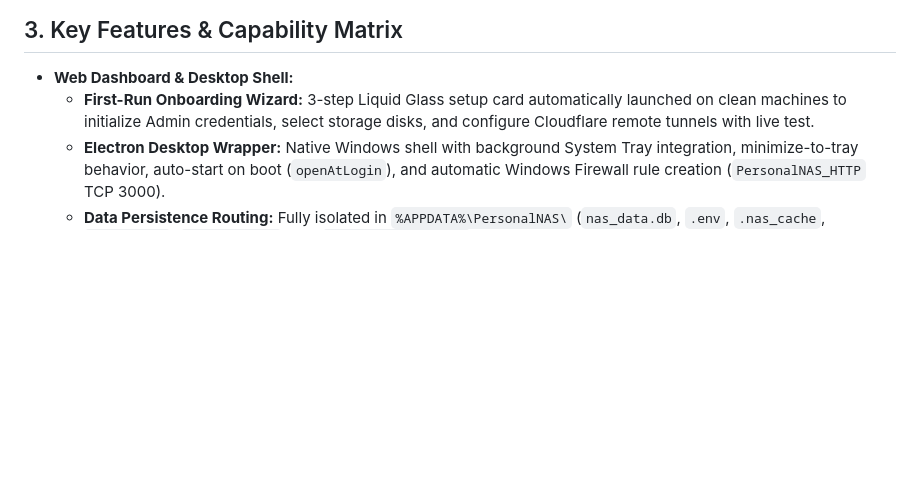
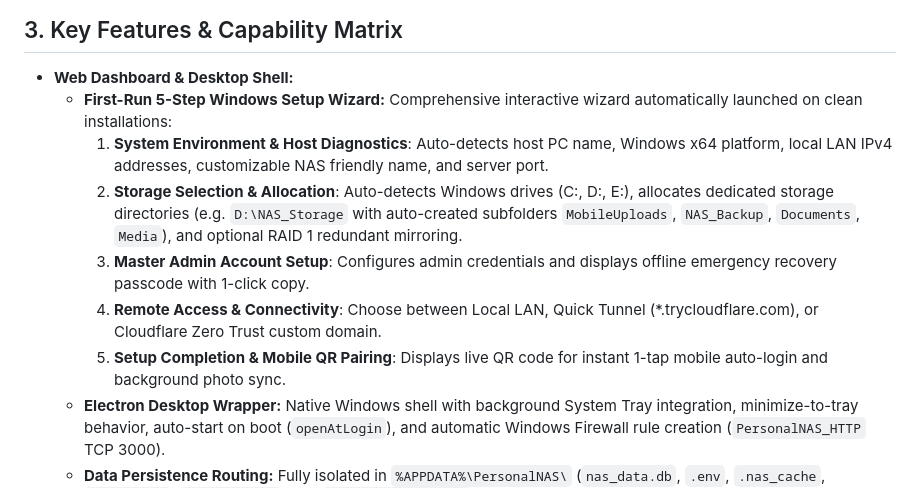
Before and after one commit to Irfan13121995/MyNAS, a Markdown page: PROJECT_CONTEXT.md, the part around the change. Rendered like a GitHub page; blank space fills up the shorter version.

```diff
--- a/PROJECT_CONTEXT.md
+++ b/PROJECT_CONTEXT.md
@@ -10,7 +10,12 @@ A self-hosted, enterprise-grade Personal NAS ecosystem providing unified private
 
 ## 3. Key Features & Capability Matrix
 - **Web Dashboard & Desktop Shell:**
-  - **First-Run Onboarding Wizard:** 3-step Liquid Glass setup card automatically launched on clean machines to initialize Admin credentials, select storage disks, and configure Cloudflare remote tunnels with live test.
+  - **First-Run 5-Step Windows Setup Wizard:** Comprehensive interactive wizard automatically launched on clean installations:
+    1. **System Environment & Host Diagnostics**: Auto-detects host PC name, Windows x64 platform, local LAN IPv4 addresses, customizable NAS friendly name, and server port.
+    2. **Storage Selection & Allocation**: Auto-detects Windows drives (C:, D:, E:), allocates dedicated storage directories (e.g. `D:\NAS_Storage` with auto-created subfolders `MobileUploads`, `NAS_Backup`, `Documents`, `Media`), and optional RAID 1 redundant mirroring.
+    3. **Master Admin Account Setup**: Configures admin credentials and displays offline emergency recovery passcode with 1-click copy.
+    4. **Remote Access & Connectivity**: Choose between Local LAN, Quick Tunnel (*.trycloudflare.com), or Cloudflare Zero Trust custom domain.
+    5. **Setup Completion & Mobile QR Pairing**: Displays live QR code for instant 1-tap mobile auto-login and background photo sync.
   - **Electron Desktop Wrapper:** Native Windows shell with background System Tray integration, minimize-to-tray behavior, auto-start on boot (`openAtLogin`), and automatic Windows Firewall rule creation (`PersonalNAS_HTTP` TCP 3000).
   - **Data Persistence Routing:** Fully isolated in `%APPDATA%\PersonalNAS\` (`nas_data.db`, `.env`, `.nas_cache`, `.nas_trash`, `temp_uploads`, and `tunnel_config.json`) for seamless UWP/MSIX compliance.
   - 6-Digit PIN passcode & user account authentication with bcrypt hashing.
```
Also changed, not shown: README.md (+61 -16 lines).
